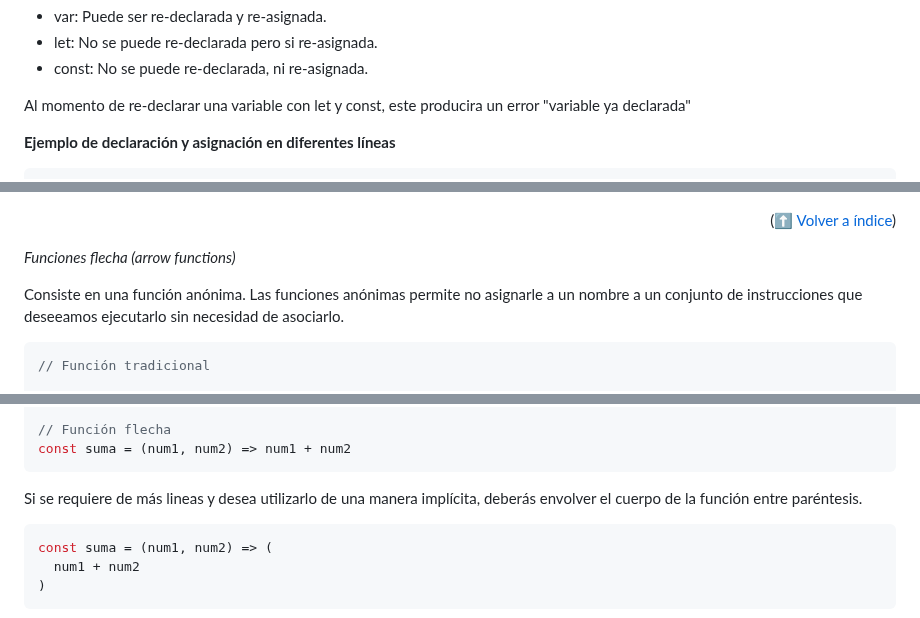
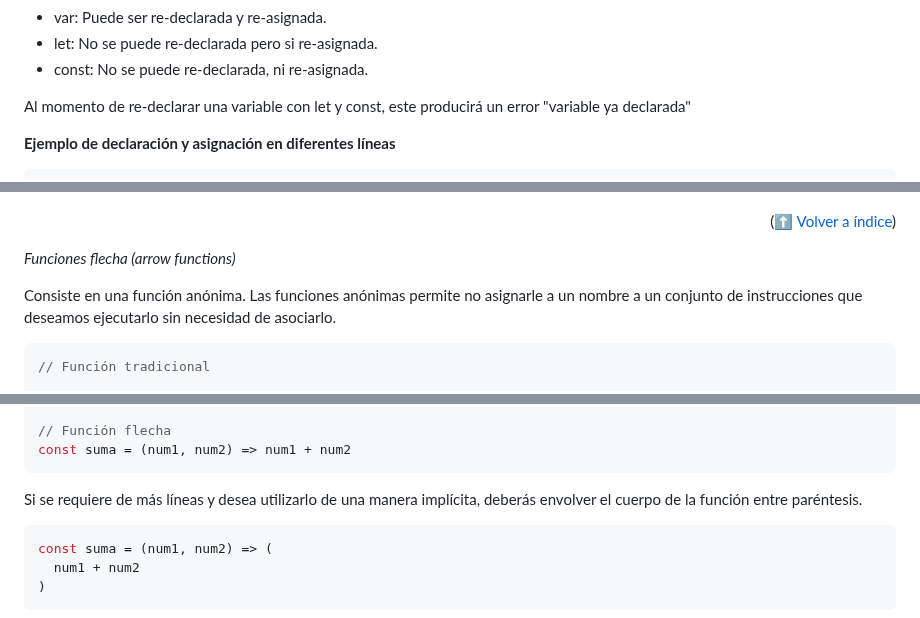
Before and after one commit to ferneynava/Curso-de-ECMAScript, a Markdown page: README.md, 3 parts joined by grey strips. GitHub-like rendering.

````diff
--- a/README.md
+++ b/README.md
@@ -142,7 +142,7 @@ La re-declaración consiste en volver a declarar una variable, y la re-asignaci
  - let: No se puede re-declarada pero si re-asignada.
  - const: No se puede re-declarada, ni re-asignada.
 
-Al momento de re-declarar una variable con let y const, este producira un error "variable ya declarada"
+Al momento de re-declarar una variable con let y const, este producirá un error "variable ya declarada"
 
 **Ejemplo de declaración y asignación en diferentes líneas**
 
@@ -200,7 +200,7 @@ nombreConst = "Otro const" // TypeError: Assignment to constant variable.
 
 *Funciones flecha (arrow functions)*
 
-Consiste en una función anónima. Las funciones anónimas permite no asignarle a un nombre a un conjunto de instrucciones que deseeamos ejecutarlo sin necesidad de asociarlo.
+Consiste en una función anónima. Las funciones anónimas permite no asignarle a un nombre a un conjunto de instrucciones que deseamos ejecutarlo sin necesidad de asociarlo.
 
 ```js
 // Función tradicional
@@ -240,7 +240,7 @@ function suma (num1, num2) {
 const suma = (num1, num2) => num1 + num2
 ```
 
-Si se requiere de más lineas y desea utilizarlo de una manera implícita, deberás envolver el cuerpo de la función entre paréntesis.
+Si se requiere de más líneas y desea utilizarlo de una manera implícita, deberás envolver el cuerpo de la función entre paréntesis.
 
 ```js
 const suma = (num1, num2) => (
````
Also changed, not shown: other parts of README.md (+38 -38 lines).
